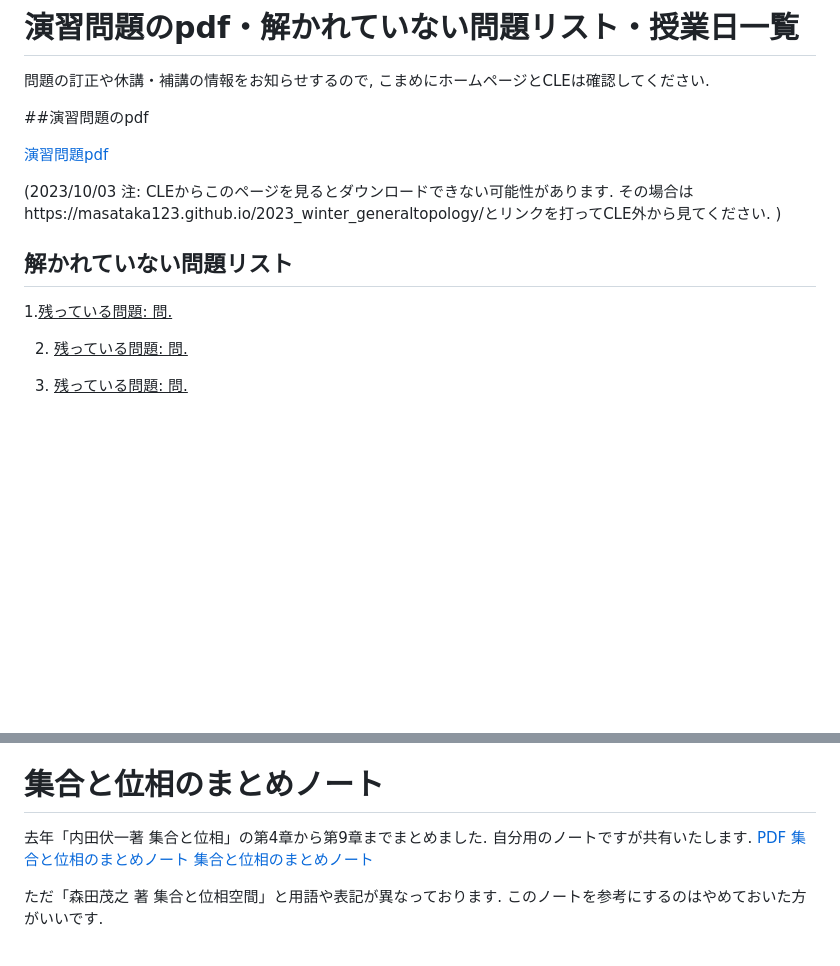
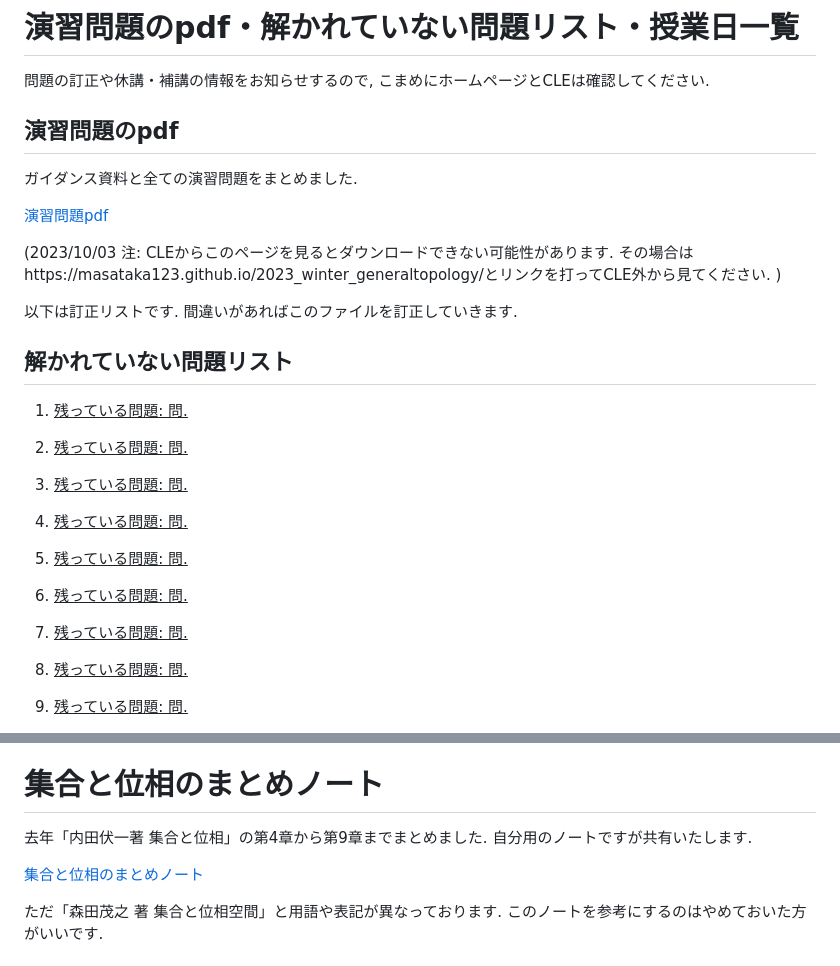
Before and after one commit to masataka123/2023_winter_generaltopology, a Markdown page: README.md, 2 parts joined by grey strips. Rendered like a GitHub page; blank space fills up the shorter version.

```diff
--- a/README.md
+++ b/README.md
@@ -72,5 +72,6 @@
 # 演習問題のpdf・解かれていない問題リスト・授業日一覧
 問題の訂正や休講・補講の情報をお知らせするので, こまめにホームページとCLEは確認してください.
 
-##演習問題のpdf
+## 演習問題のpdf
+ガイダンス資料と全ての演習問題をまとめました.
 
@@ -78,9 +79,23 @@
 
 (2023/10/03 注: CLEからこのページを見るとダウンロードできない可能性があります. その場合はhttps://masataka123.github.io/2023_winter_generaltopology/とリンクを打ってCLE外から見てください. )
 
+以下は訂正リストです. 間違いがあればこのファイルを訂正していきます.
+
 ## 解かれていない問題リスト
 
-1.<u>残っている問題: 問.</u>
+1. <u>残っている問題: 問.</u>
+
+2. <u>残っている問題: 問.</u>
+
+3. <u>残っている問題: 問.</u>
+
+4. <u>残っている問題: 問.</u>
+
+5. <u>残っている問題: 問.</u>
+
+6. <u>残っている問題: 問.</u>
+
+1. <u>残っている問題: 問.</u>
 
 2. <u>残っている問題: 問.</u>
 
@@ -171,9 +184,9 @@
 # 集合と位相のまとめノート
 
 去年「内田伏一著 集合と位相」の第4章から第9章までまとめました. 自分用のノートですが共有いたします.
-[PDF](https://masataka123.github.io/blog3/pdf/2023_07_26_PacificRim.pdf)
-[集合と位相のまとめノート](https://github.com/masataka123/2023_winter_generaltopology/material/0_集合と位相まとめ.pdf)
-[集合と位相のまとめノート](https://github.com/masataka123/2023_winter_generaltopology/blob/master/material/0_集合と位相まとめ.pdf)
+
+[集合と位相のまとめノート](https://masataka123.github.io/2023_winter_generaltopology/material/0_集合と位相まとめ.pdf)
+
 
 ただ「森田茂之 著 集合と位相空間」と用語や表記が異なっております. このノートを参考にするのはやめておいた方がいいです.
 
```
Also changed, not shown: other parts of README.md (+4 -6 lines).
